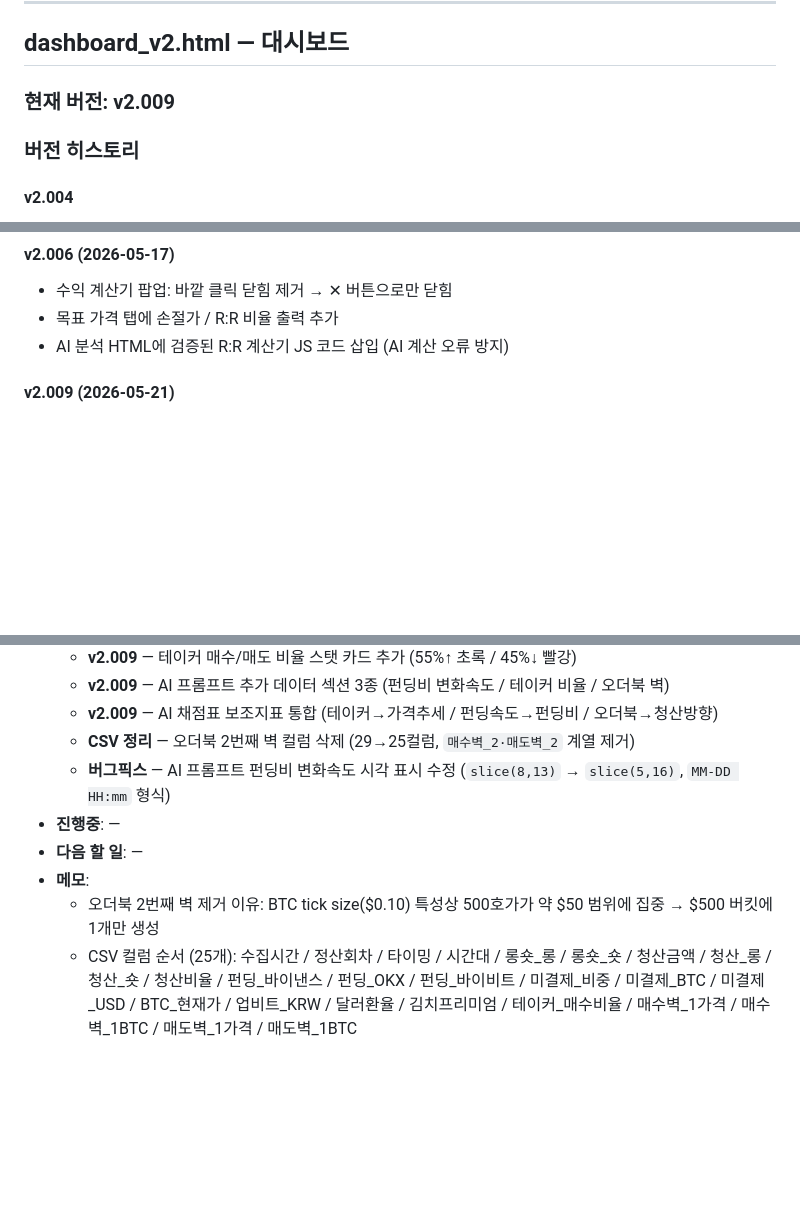
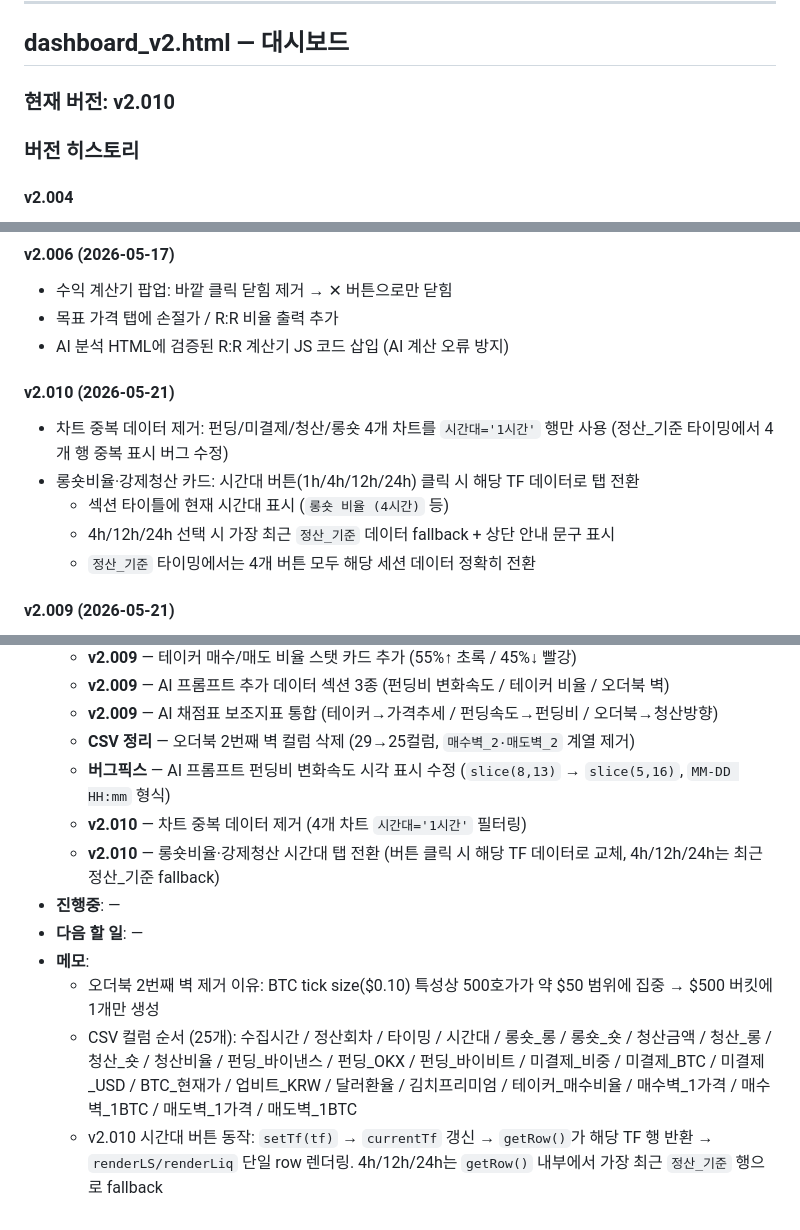
Before and after one commit to morustudio/coinness-dashboard, a Markdown page: CLAUDE.md, 3 parts joined by grey strips. GitHub-like rendering; blank space fills up the shorter version.

Commit message:
docs: CLAUDE.md v2.010 작업 내역 정리
Co-Authored-By: Claude Sonnet 4.6 <noreply@anthropic.com>

```diff
--- a/CLAUDE.md
+++ b/CLAUDE.md
@@ -68,7 +68,7 @@ py crawler_v2.py          # 스케줄러 가동
 
 ## dashboard_v2.html — 대시보드
 
-### 현재 버전: v2.009
+### 현재 버전: v2.010
 
 ### 버전 히스토리
 
@@ -104,6 +104,13 @@ py crawler_v2.py          # 스케줄러 가동
 - 수익 계산기 팝업: 바깥 클릭 닫힘 제거 → ✕ 버튼으로만 닫힘
 - 목표 가격 탭에 손절가 / R:R 비율 출력 추가
 - AI 분석 HTML에 검증된 R:R 계산기 JS 코드 삽입 (AI 계산 오류 방지)
+
+#### v2.010 (2026-05-21)
+- 차트 중복 데이터 제거: 펀딩/미결제/청산/롱숏 4개 차트를 `시간대='1시간'` 행만 사용 (정산_기준 타이밍에서 4개 행 중복 표시 버그 수정)
+- 롱숏비율·강제청산 카드: 시간대 버튼(1h/4h/12h/24h) 클릭 시 해당 TF 데이터로 탭 전환
+  - 섹션 타이틀에 현재 시간대 표시 (`롱숏 비율 (4시간)` 등)
+  - 4h/12h/24h 선택 시 가장 최근 `정산_기준` 데이터 fallback + 상단 안내 문구 표시
+  - `정산_기준` 타이밍에서는 4개 버튼 모두 해당 세션 데이터 정확히 전환
 
 #### v2.009 (2026-05-21)
 - 테이커 매수/매도 비율 카드 추가 (stat row, 55%↑ 초록 / 45%↓ 빨강)
@@ -161,8 +168,11 @@ py crawler_v2.py          # 스케줄러 가동
   - **v2.009** — AI 채점표 보조지표 통합 (테이커→가격추세 / 펀딩속도→펀딩비 / 오더북→청산방향)
   - **CSV 정리** — 오더북 2번째 벽 컬럼 삭제 (29→25컬럼, `매수벽_2·매도벽_2` 계열 제거)
   - **버그픽스** — AI 프롬프트 펀딩비 변화속도 시각 표시 수정 (`slice(8,13)` → `slice(5,16)`, `MM-DD HH:mm` 형식)
+  - **v2.010** — 차트 중복 데이터 제거 (4개 차트 `시간대='1시간'` 필터링)
+  - **v2.010** — 롱숏비율·강제청산 시간대 탭 전환 (버튼 클릭 시 해당 TF 데이터로 교체, 4h/12h/24h는 최근 정산_기준 fallback)
 - **진행중**: —
 - **다음 할 일**: —
 - **메모**:
   - 오더북 2번째 벽 제거 이유: BTC tick size($0.10) 특성상 500호가가 약 $50 범위에 집중 → $500 버킷에 1개만 생성
   - CSV 컬럼 순서 (25개): 수집시간 / 정산회차 / 타이밍 / 시간대 / 롱숏_롱 / 롱숏_숏 / 청산금액 / 청산_롱 / 청산_숏 / 청산비율 / 펀딩_바이낸스 / 펀딩_OKX / 펀딩_바이비트 / 미결제_비중 / 미결제_BTC / 미결제_USD / BTC_현재가 / 업비트_KRW / 달러환율 / 김치프리미엄 / 테이커_매수비율 / 매수벽_1가격 / 매수벽_1BTC / 매도벽_1가격 / 매도벽_1BTC
+  - v2.010 시간대 버튼 동작: `setTf(tf)` → `currentTf` 갱신 → `getRow()`가 해당 TF 행 반환 → `renderLS/renderLiq` 단일 row 렌더링. 4h/12h/24h는 `getRow()` 내부에서 가장 최근 `정산_기준` 행으로 fallback
```
